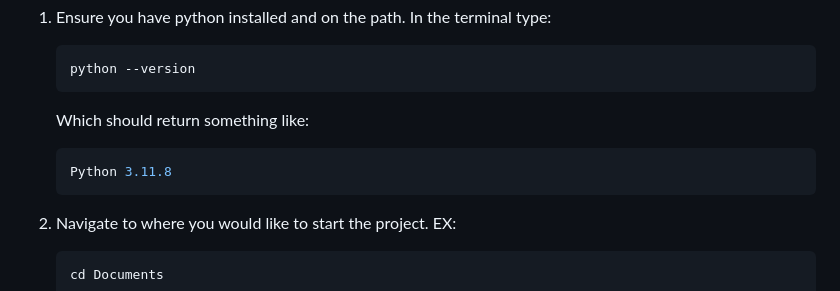
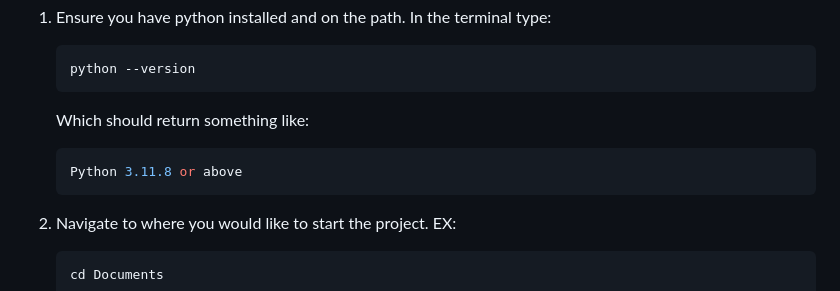
Before and after one commit to letebrhan/mwc3-2024-django-workshop, a Markdown page: README.md, the part around the change. Drawn GitHub-style.

````diff
--- a/README.md
+++ b/README.md
@@ -16,7 +16,7 @@ Open up the Windows Command prompt (Terminal) `WINDOWS KEY` and search for `CMD`
 
     Which should return something like:
     ```bash
-    Python 3.11.8
+    Python 3.11.8 or above
     ```
 
 2. Navigate to where you would like to start the project. EX:
````
Also changed, not shown: quick_start_instruction.md (added, +29 -0 lines).
